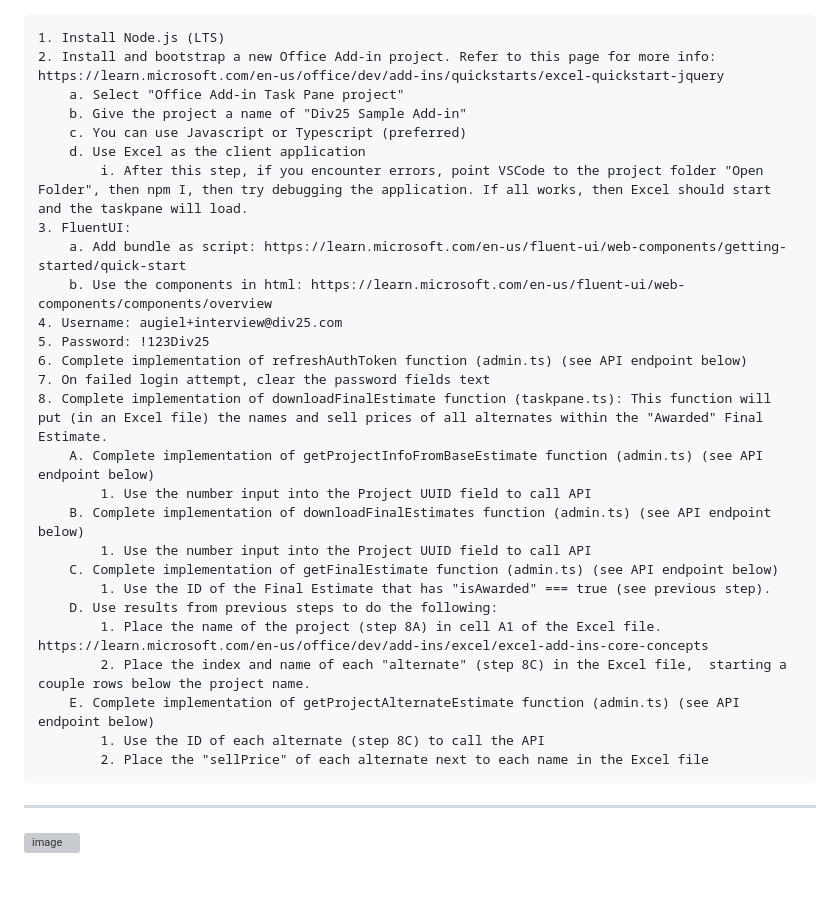
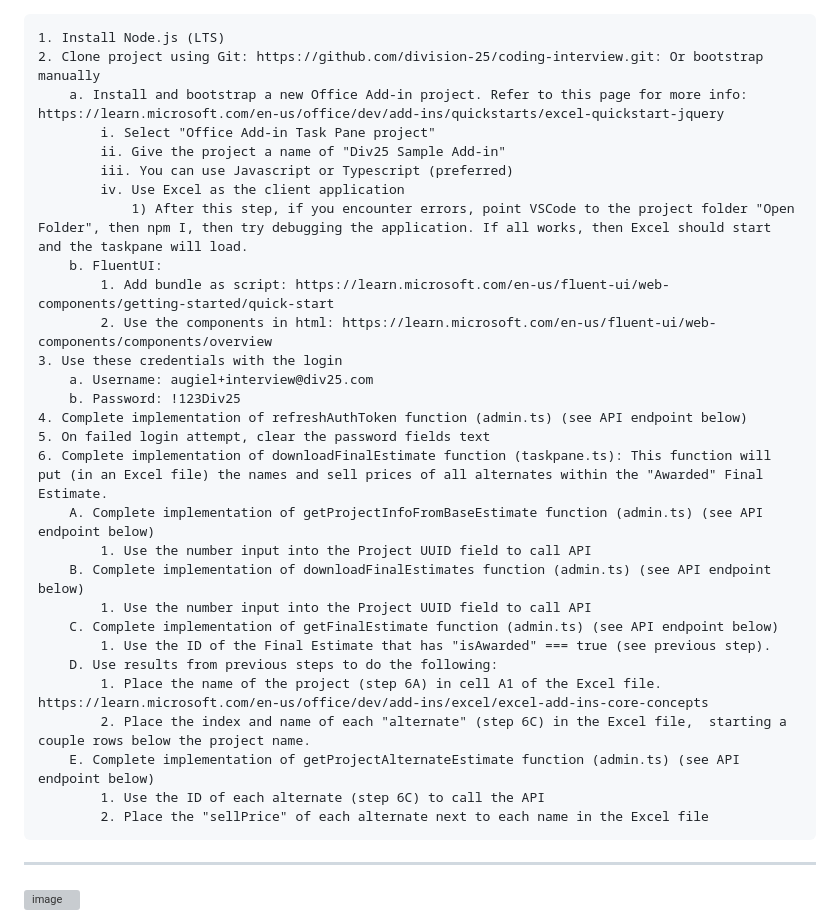
Before and after one commit to division-25/coding-interview, a Markdown page: README.md, the part around the change. Rendered like a GitHub page; blank space fills up the shorter version; grey boxes are pictures that could not be loaded.

```diff
--- a/README.md
+++ b/README.md
@@ -1,18 +1,20 @@
 	1. Install Node.js (LTS)
-	2. Install and bootstrap a new Office Add-in project. Refer to this page for more info: https://learn.microsoft.com/en-us/office/dev/add-ins/quickstarts/excel-quickstart-jquery
-		a. Select "Office Add-in Task Pane project"
-		b. Give the project a name of "Div25 Sample Add-in"
-		c. You can use Javascript or Typescript (preferred)
-		d. Use Excel as the client application
-			i. After this step, if you encounter errors, point VSCode to the project folder "Open Folder", then npm I, then try debugging the application. If all works, then Excel should start and the taskpane will load.
-	3. FluentUI:
-		a. Add bundle as script: https://learn.microsoft.com/en-us/fluent-ui/web-components/getting-started/quick-start
-		b. Use the components in html: https://learn.microsoft.com/en-us/fluent-ui/web-components/components/overview
-	4. Username: augiel+interview@div25.com
-	5. Password: !123Div25
-	6. Complete implementation of refreshAuthToken function (admin.ts) (see API endpoint below)
-	7. On failed login attempt, clear the password fields text
-	8. Complete implementation of downloadFinalEstimate function (taskpane.ts): This function will put (in an Excel file) the names and sell prices of all alternates within the "Awarded" Final Estimate.
+	2. Clone project using Git: https://github.com/division-25/coding-interview.git: Or bootstrap manually
+		a. Install and bootstrap a new Office Add-in project. Refer to this page for more info: https://learn.microsoft.com/en-us/office/dev/add-ins/quickstarts/excel-quickstart-jquery
+			i. Select "Office Add-in Task Pane project"
+			ii. Give the project a name of "Div25 Sample Add-in"
+			iii. You can use Javascript or Typescript (preferred)
+			iv. Use Excel as the client application
+				1) After this step, if you encounter errors, point VSCode to the project folder "Open Folder", then npm I, then try debugging the application. If all works, then Excel should start and the taskpane will load.
+		b. FluentUI:
+			1. Add bundle as script: https://learn.microsoft.com/en-us/fluent-ui/web-components/getting-started/quick-start
+			2. Use the components in html: https://learn.microsoft.com/en-us/fluent-ui/web-components/components/overview
+	3. Use these credentials with the login
+		a. Username: augiel+interview@div25.com
+		b. Password: !123Div25
+	4. Complete implementation of refreshAuthToken function (admin.ts) (see API endpoint below)
+	5. On failed login attempt, clear the password fields text
+	6. Complete implementation of downloadFinalEstimate function (taskpane.ts): This function will put (in an Excel file) the names and sell prices of all alternates within the "Awarded" Final Estimate.
 		A. Complete implementation of getProjectInfoFromBaseEstimate function (admin.ts) (see API endpoint below)
 			1. Use the number input into the Project UUID field to call API
 		B. Complete implementation of downloadFinalEstimates function (admin.ts) (see API endpoint below)
@@ -20,15 +22,11 @@
 		C. Complete implementation of getFinalEstimate function (admin.ts) (see API endpoint below)
 			1. Use the ID of the Final Estimate that has "isAwarded" === true (see previous step).
 		D. Use results from previous steps to do the following:
-			1. Place the name of the project (step 8A) in cell A1 of the Excel file. https://learn.microsoft.com/en-us/office/dev/add-ins/excel/excel-add-ins-core-concepts
-			2. Place the index and name of each "alternate" (step 8C) in the Excel file,  starting a couple rows below the project name.
+			1. Place the name of the project (step 6A) in cell A1 of the Excel file. https://learn.microsoft.com/en-us/office/dev/add-ins/excel/excel-add-ins-core-concepts
+			2. Place the index and name of each "alternate" (step 6C) in the Excel file,  starting a couple rows below the project name.
 		E. Complete implementation of getProjectAlternateEstimate function (admin.ts) (see API endpoint below)
-			1. Use the ID of each alternate (step 8C) to call the API
+			1. Use the ID of each alternate (step 6C) to call the API
 			2. Place the "sellPrice" of each alternate next to each name in the Excel file
-
-
-
-
 
 
 ---------------------------------------------------------------------------------------------------------------------------------------------------------------------------------------------------------------------------------------------------------------
```
